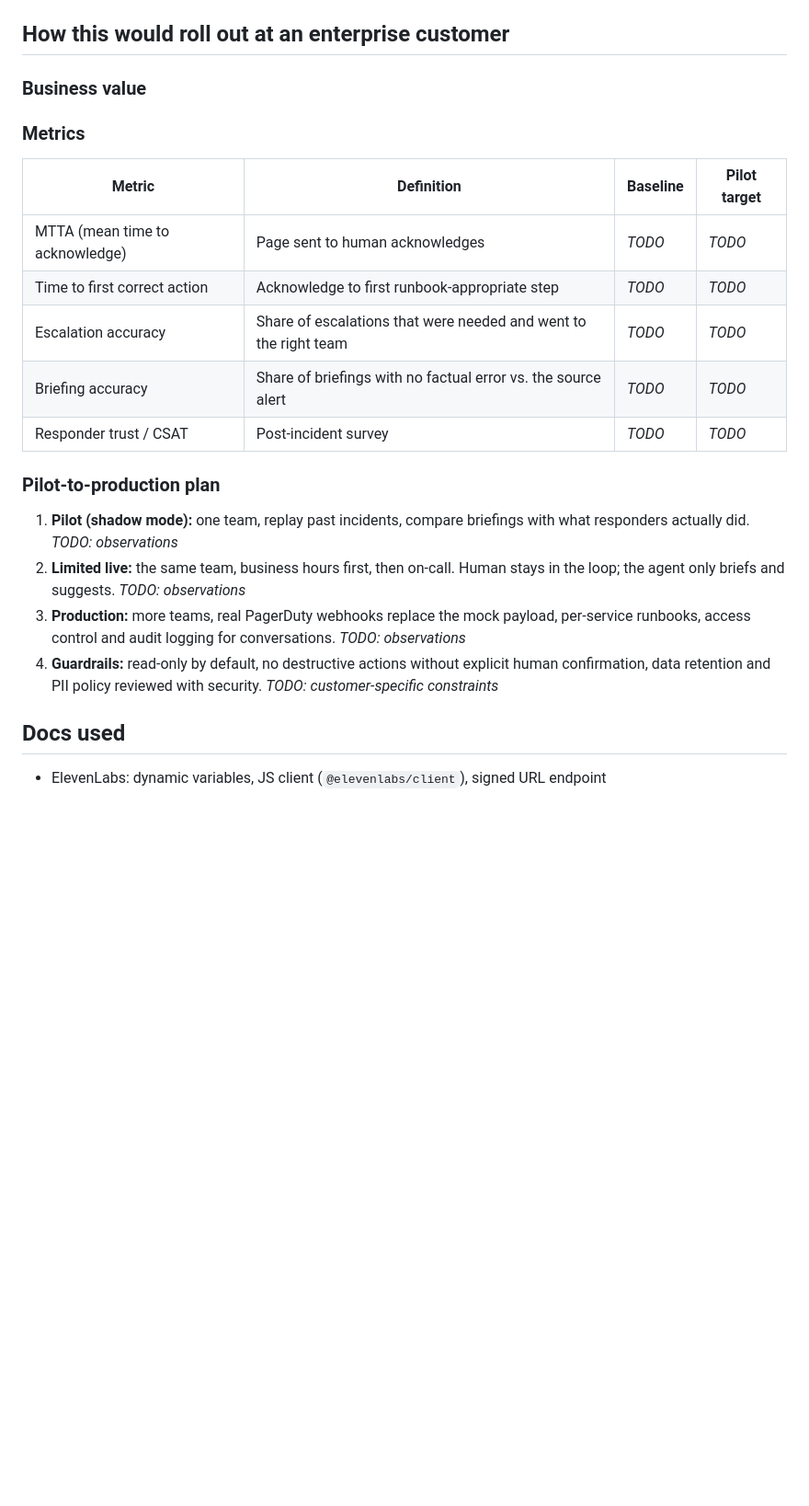
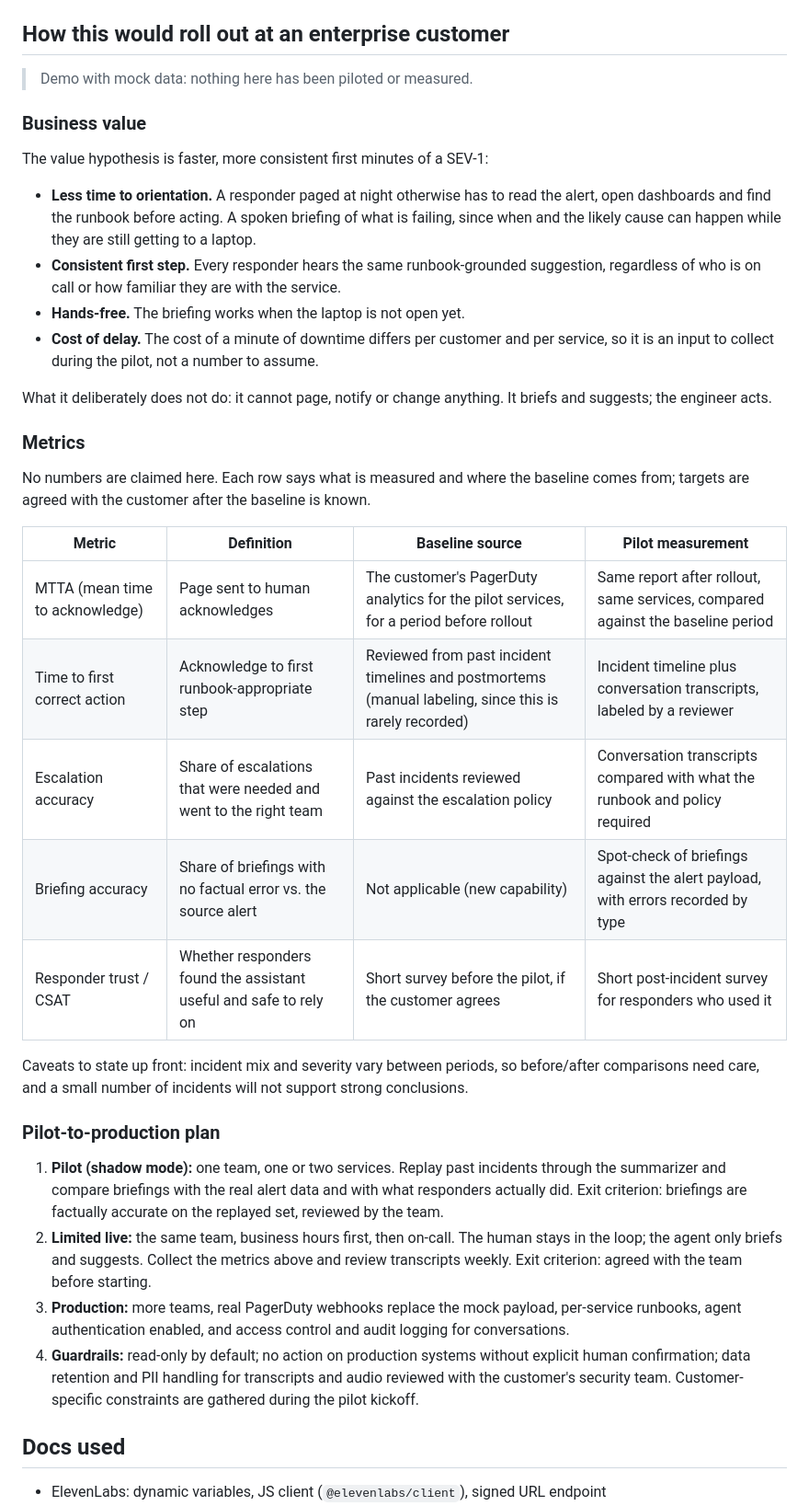
Before and after one commit to cristian-walther/oncall-voice-assistant, a Markdown page: README.md, the part around the change. Shown at 92% size. GitHub-like rendering; blank space fills up the shorter version.

Commit message:
Replace README placeholders with measurement plan
- Business value written as hypotheses, no claimed results
- Metrics table: what is measured and where each baseline comes from
- Rollout plan with exit criteria; one-line demo disclaimer

Co-Authored-By: Claude Sonnet 5.5 <noreply@anthropic.com>

```diff
--- a/README.md
+++ b/README.md
@@ -67,30 +67,39 @@ python -m pytest                             # tests (APIs are mocked)
 
 ## How this would roll out at an enterprise customer
 
+> Demo with mock data: nothing here has been piloted or measured.
+
 ### Business value
 
-<!-- TODO: fill in with your own reasoning/observations. Prompts to consider:
-- Cost of a minute of SEV-1 downtime for a payments business
-- Time an engineer spends reading alerts, dashboards and the runbook before acting at 3 AM
-- Hands-free briefing while moving (laptop not open yet)
-- Consistency: every responder gets the same runbook-grounded first steps -->
+The value hypothesis is faster, more consistent first minutes of a SEV-1:
+
+- **Less time to orientation.** A responder paged at night otherwise has to read the alert, open dashboards and find the runbook before acting. A spoken briefing of what is failing, since when and the likely cause can happen while they are still getting to a laptop.
+- **Consistent first step.** Every responder hears the same runbook-grounded suggestion, regardless of who is on call or how familiar they are with the service.
+- **Hands-free.** The briefing works when the laptop is not open yet.
+- **Cost of delay.** The cost of a minute of downtime differs per customer and per service, so it is an input to collect during the pilot, not a number to assume.
+
+What it deliberately does not do: it cannot page, notify or change anything. It briefs and suggests; the engineer acts.
 
 ### Metrics
 
-| Metric | Definition | Baseline | Pilot target |
+No numbers are claimed here. Each row says what is measured and where the baseline comes from; targets are agreed with the customer after the baseline is known.
+
+| Metric | Definition | Baseline source | Pilot measurement |
 |---|---|---|---|
-| MTTA (mean time to acknowledge) | Page sent to human acknowledges | _TODO_ | _TODO_ |
-| Time to first correct action | Acknowledge to first runbook-appropriate step | _TODO_ | _TODO_ |
-| Escalation accuracy | Share of escalations that were needed and went to the right team | _TODO_ | _TODO_ |
-| Briefing accuracy | Share of briefings with no factual error vs. the source alert | _TODO_ | _TODO_ |
-| Responder trust / CSAT | Post-incident survey | _TODO_ | _TODO_ |
+| MTTA (mean time to acknowledge) | Page sent to human acknowledges | The customer's PagerDuty analytics for the pilot services, for a period before rollout | Same report after rollout, same services, compared against the baseline period |
+| Time to first correct action | Acknowledge to first runbook-appropriate step | Reviewed from past incident timelines and postmortems (manual labeling, since this is rarely recorded) | Incident timeline plus conversation transcripts, labeled by a reviewer |
+| Escalation accuracy | Share of escalations that were needed and went to the right team | Past incidents reviewed against the escalation policy | Conversation transcripts compared with what the runbook and policy required |
+| Briefing accuracy | Share of briefings with no factual error vs. the source alert | Not applicable (new capability) | Spot-check of briefings against the alert payload, with errors recorded by type |
+| Responder trust / CSAT | Whether responders found the assistant useful and safe to rely on | Short survey before the pilot, if the customer agrees | Short post-incident survey for responders who used it |
+
+Caveats to state up front: incident mix and severity vary between periods, so before/after comparisons need care, and a small number of incidents will not support strong conclusions.
 
 ### Pilot-to-production plan
 
-1. **Pilot (shadow mode):** one team, replay past incidents, compare briefings with what responders actually did. _TODO: observations_
-2. **Limited live:** the same team, business hours first, then on-call. Human stays in the loop; the agent only briefs and suggests. _TODO: observations_
-3. **Production:** more teams, real PagerDuty webhooks replace the mock payload, per-service runbooks, access control and audit logging for conversations. _TODO: observations_
-4. **Guardrails:** read-only by default, no destructive actions without explicit human confirmation, data retention and PII policy reviewed with security. _TODO: customer-specific constraints_
+1. **Pilot (shadow mode):** one team, one or two services. Replay past incidents through the summarizer and compare briefings with the real alert data and with what responders actually did. Exit criterion: briefings are factually accurate on the replayed set, reviewed by the team.
+2. **Limited live:** the same team, business hours first, then on-call. The human stays in the loop; the agent only briefs and suggests. Collect the metrics above and review transcripts weekly. Exit criterion: agreed with the team before starting.
+3. **Production:** more teams, real PagerDuty webhooks replace the mock payload, per-service runbooks, agent authentication enabled, and access control and audit logging for conversations.
+4. **Guardrails:** read-only by default; no action on production systems without explicit human confirmation; data retention and PII handling for transcripts and audio reviewed with the customer's security team. Customer-specific constraints are gathered during the pilot kickoff.
 
 ## Docs used
 
```
